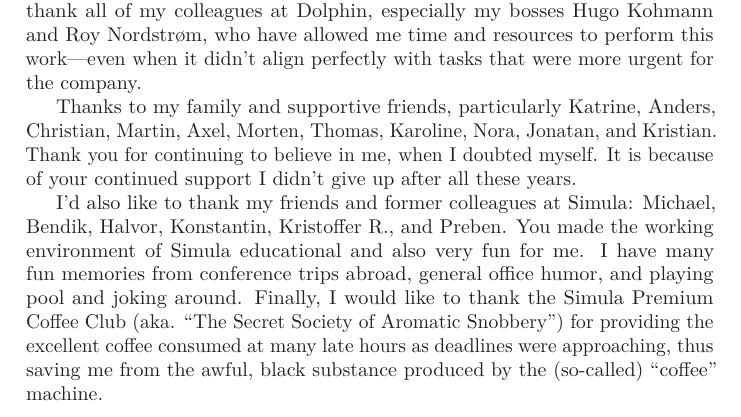
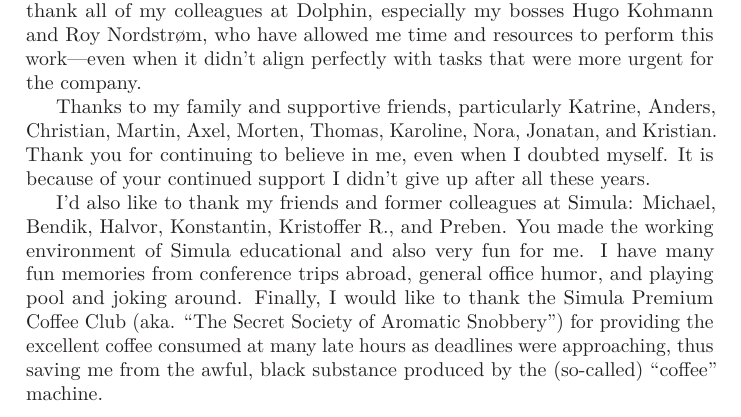
Before and after one commit to enfiskutensykkel/phd-thesis, a LaTeX thesis (main.tex, which reads sections/preface.tex): part of page 5 of 134, cut so that both start at the same text. Compiled offline with pdfLaTeX.

Commit message:
Update on Overleaf.

```diff
--- a/sections/preface.tex
+++ b/sections/preface.tex
@@ -19,7 +19,7 @@ I also want to thank all of my colleagues at Dolphin, especially my bosses Hugo
 
 Thanks to my family and supportive friends, particularly Katrine, Anders, Christian, Martin, Axel, Morten, Thomas, Karoline, Nora, Jonatan, and Kristian.
 %
-Thank you for continuing to believe in me, when I doubted myself.
+Thank you for continuing to believe in me, even when I doubted myself.
 %
 It is because of your continued support I didn't give up after all these years.
 
```
